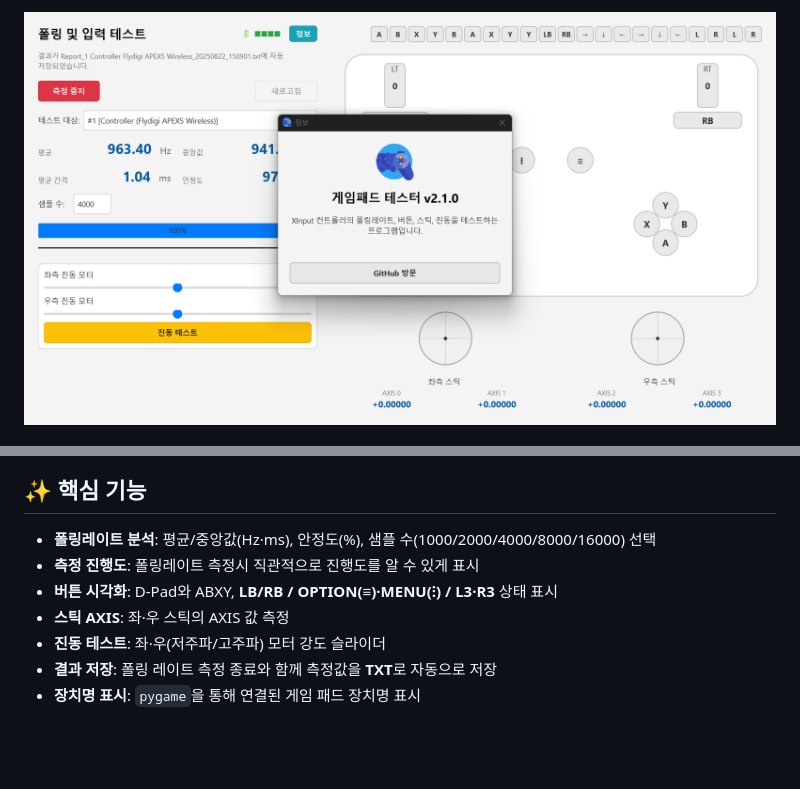
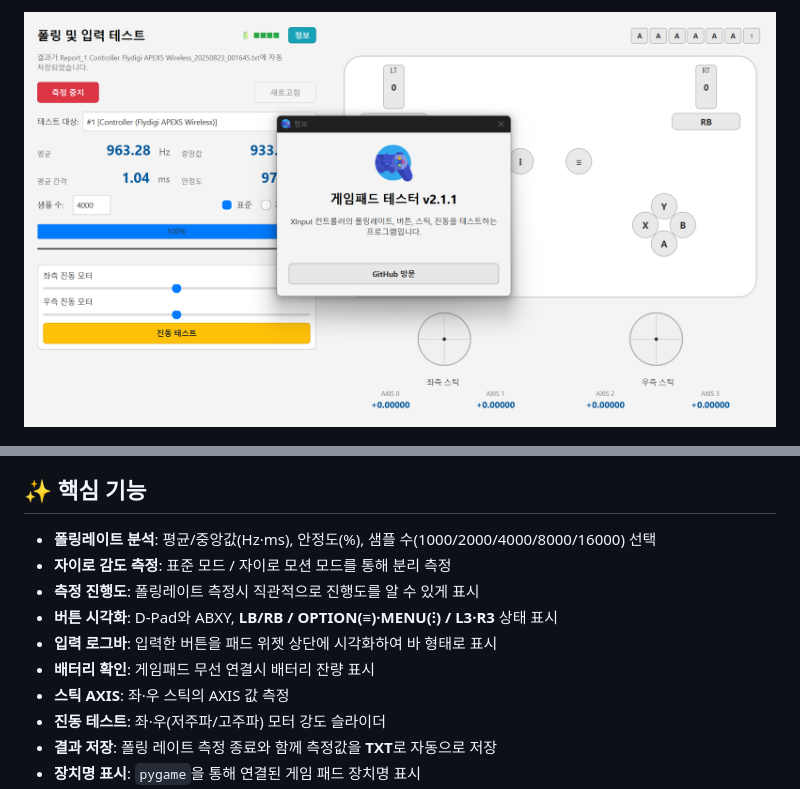
Before and after one commit to deuxdoom/GamePadTester, a Markdown page: readme.md, 2 parts joined by grey strips. GitHub-like rendering; pictures changed too: main.png; blank space fills up the shorter version.

```diff
--- a/readme.md
+++ b/readme.md
@@ -27,8 +27,11 @@
 
 ## ✨ 핵심 기능
 - **폴링레이트 분석**: 평균/중앙값(Hz·ms), 안정도(%), 샘플 수(1000/2000/4000/8000/16000) 선택
+- **자이로 감도 측정**: 표준 모드 / 자이로 모션 모드를 통해 분리 측정
 - **측정 진행도**: 폴링레이트 측정시 직관적으로 진행도를 알 수 있게 표시
 - **버튼 시각화**: D-Pad와 ABXY, **LB/RB / OPTION(≡)·MENU(⁝) / L3·R3** 상태 표시
+- **입력 로그바**: 입력한 버튼을 패드 위젯 상단에 시각화하여 바 형태로 표시
+- **배터리 확인**: 게임패드 무선 연결시 배터리 잔량 표시
 - **스틱 AXIS**: 좌·우 스틱의 AXIS 값 측정
 - **진동 테스트**: 좌·우(저주파/고주파) 모터 강도 슬라이더
 - **결과 저장**: 폴링 레이트 측정 종료와 함께 측정값을 **TXT**로 자동으로 저장
```
Also changed, not shown: 1 other file.
